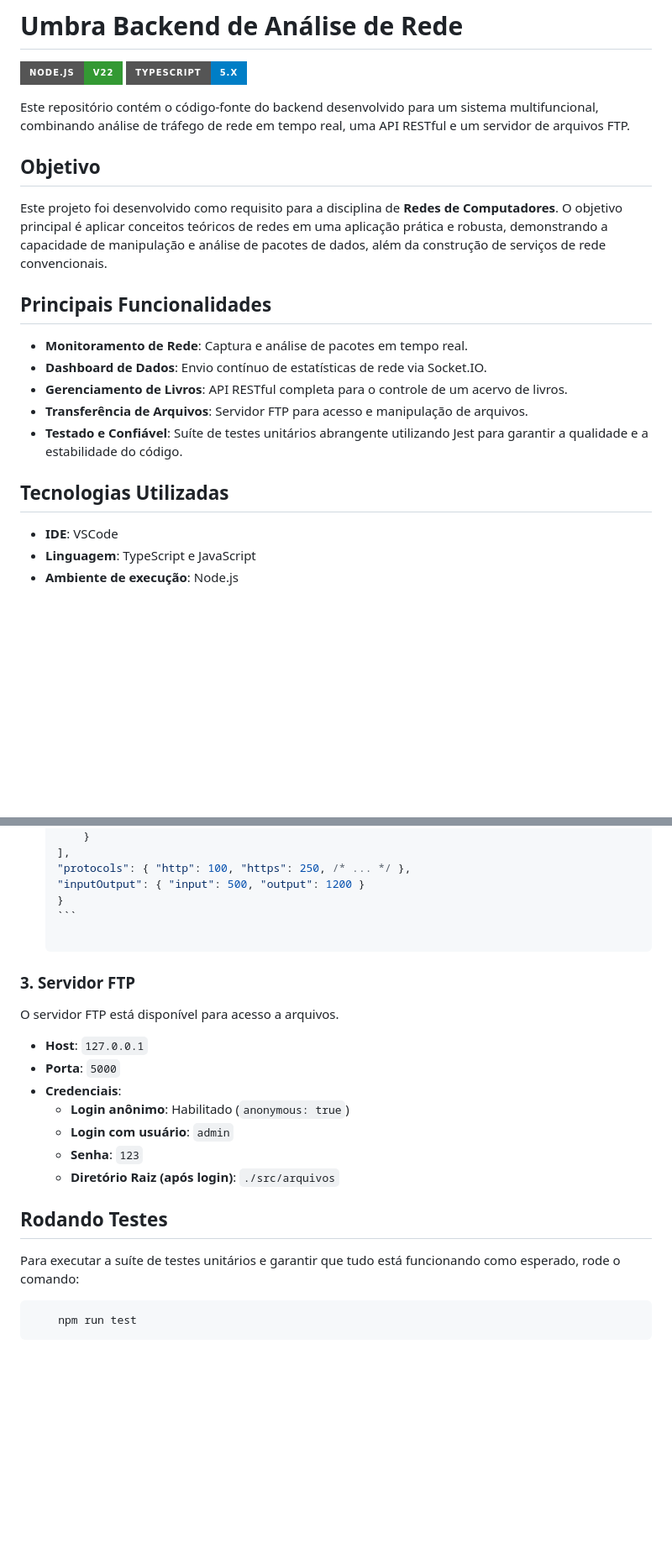
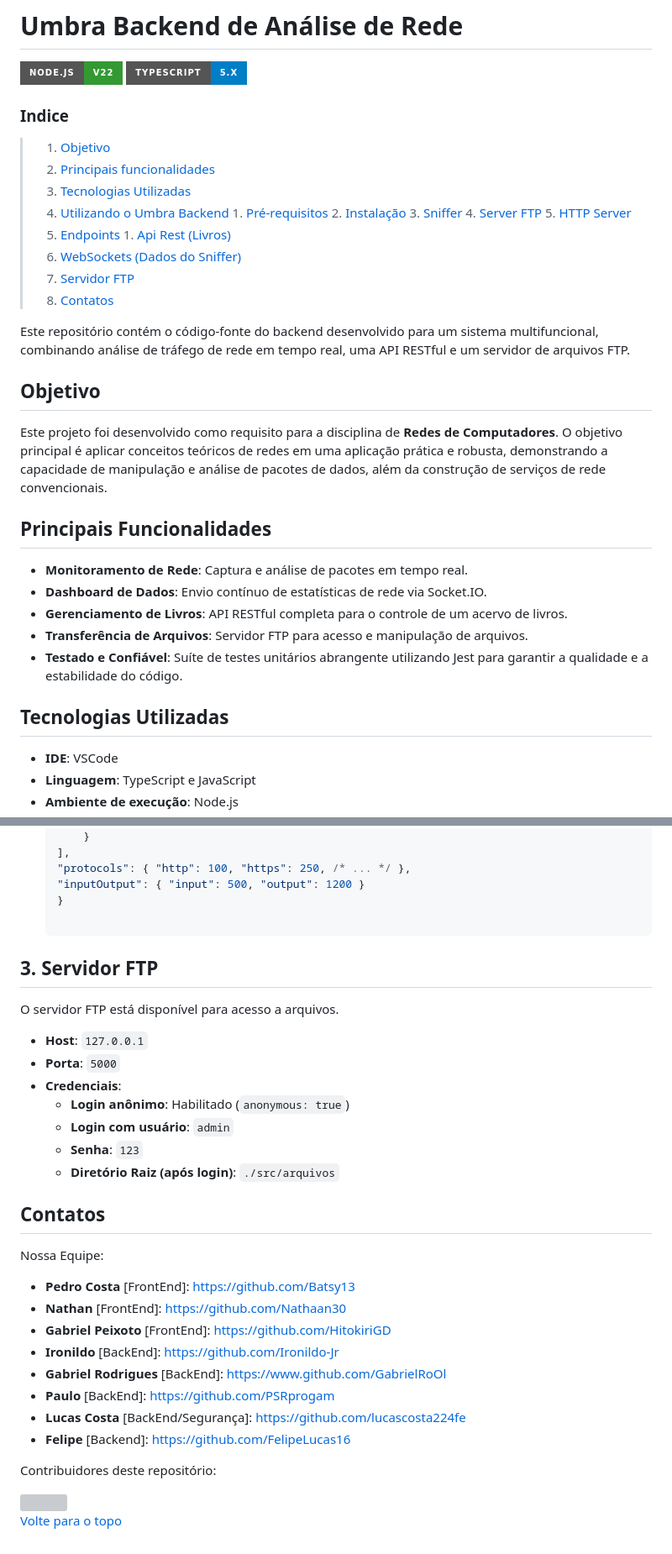
Before and after one commit to lucascosta224fe/Umbra-Back-End, a Markdown page: README.md, 2 parts joined by grey strips. Shown at 84% size. Drawn GitHub-style; badges without logos; blank space fills up the shorter version; grey boxes are pictures that could not be loaded.

````diff
--- a/README.md
+++ b/README.md
@@ -3,21 +3,33 @@
 ![Node.js Version](https://img.shields.io/badge/Node.js-v22-339933?style=for-the-badge&logo=node.js)
 ![TypeScript](https://img.shields.io/badge/TypeScript-5.x-blue?style=for-the-badge&logo=typescript)
 
+### Indice
+
+>1. [Objetivo](#objetivo)
+>2. [Principais funcionalidades](#principais-funcionalidades)
+>3. [Tecnologias Utilizadas](#tecnologias-utilizadas)
+>4. [Utilizando o Umbra Backend](#utilizando-o-umbra-backend) </br> 1. [Pré-requisitos](#pré-requisitos) </br> 2. [Instalação](#instalação) </br> 3. [Sniffer](#sniffers) </br> 4. [Server FTP](#server-ftp) </br> 5. [HTTP Server](#http-server)
+>5. [Endpoints](#endpoints) </br> 1. [Api Rest (Livros)](#1-api-rest-livros)
+>6. [WebSockets (Dados do Sniffer)](#2-websockets-dados-do-sniffer)
+>7. [Servidor FTP](#3-servidor-ftp)
+>8. [Contatos](#contatos)
 
 Este repositório contém o código-fonte do backend desenvolvido para um sistema multifuncional, combinando análise de tráfego de rede em tempo real, uma API RESTful e um servidor de arquivos FTP.
 
 ## Objetivo
+
 Este projeto foi desenvolvido como requisito para a disciplina de **Redes de Computadores**. O objetivo principal é aplicar conceitos teóricos de redes em uma aplicação prática e robusta, demonstrando a capacidade de manipulação e análise de pacotes de dados, além da construção de serviços de rede convencionais.
 
 ## Principais Funcionalidades
+
 - **Monitoramento de Rede**: Captura e análise de pacotes em tempo real.
 - **Dashboard de Dados**: Envio contínuo de estatísticas de rede via Socket.IO.
 - **Gerenciamento de Livros**: API RESTful completa para o controle de um acervo de livros.
 - **Transferência de Arquivos**: Servidor FTP para acesso e manipulação de arquivos.
 - **Testado e Confiável**: Suíte de testes unitários abrangente utilizando Jest para garantir a qualidade e a estabilidade do código.
 
+## Tecnologias Utilizadas
 
-## Tecnologias Utilizadas
 - **IDE**: VSCode
 - **Linguagem**: TypeScript e JavaScript
 - **Ambiente de execução**: Node.js
@@ -129,9 +181,8 @@ O servidor emite eventos em tempo real com as estatísticas da rede. Um cliente
     "protocols": { "http": 100, "https": 250, /* ... */ },
     "inputOutput": { "input": 500, "output": 1200 }
     }
-    ```
 
-### 3. Servidor FTP
+## 3. Servidor FTP
 
 O servidor FTP está disponível para acesso a arquivos.
 
@@ -143,9 +194,25 @@ O servidor FTP está disponível para acesso a arquivos.
   - **Senha**: ``123``
   - **Diretório Raiz (após login)**: ``./src/arquivos``
 
+## Contatos
 
-## Rodando Testes
-Para executar a suíte de testes unitários e garantir que tudo está funcionando como esperado, rode o comando:
-```bash
-    npm run test
-```
+Nossa Equipe:
+
+- **Pedro Costa** [FrontEnd]: <https://github.com/Batsy13>
+- **Nathan** [FrontEnd]: <https://github.com/Nathaan30>
+- **Gabriel Peixoto** [FrontEnd]: <https://github.com/HitokiriGD>
+- **Ironildo** [BackEnd]: <https://github.com/Ironildo-Jr>
+- **Gabriel Rodrigues** [BackEnd]: <https://www.github.com/GabrielRoOl>
+- **Paulo** [BackEnd]: <https://github.com/PSRprogam>
+- **Lucas Costa** [BackEnd/Segurança]: <https://github.com/lucascosta224fe>
+- **Felipe** [Backend]: <https://github.com/FelipeLucas16>
+
+Contribuidores deste repositório:
+
+<a href="https://github.com/lucascosta224fe/Umbra-Back-End/graphs/contributors">
+  <img src="https://contrib.rocks/image?repo=lucascosta224fe/Umbra-Back-End" />
+</a>
+
+</br>
+
+[Volte para o topo](#umbra-backend-de-análise-de-rede)
````
Also changed, not shown: other parts of README.md (+62 -22 lines).
